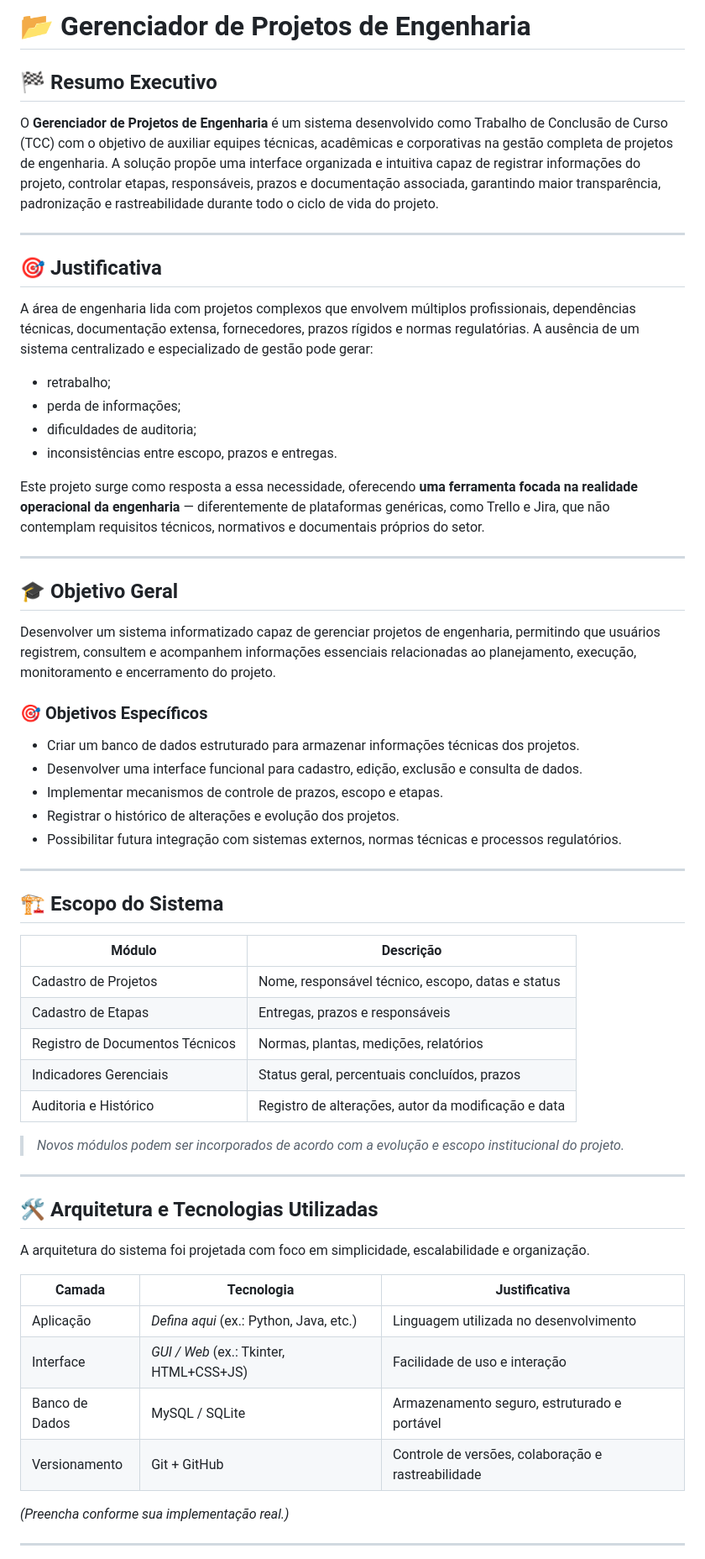
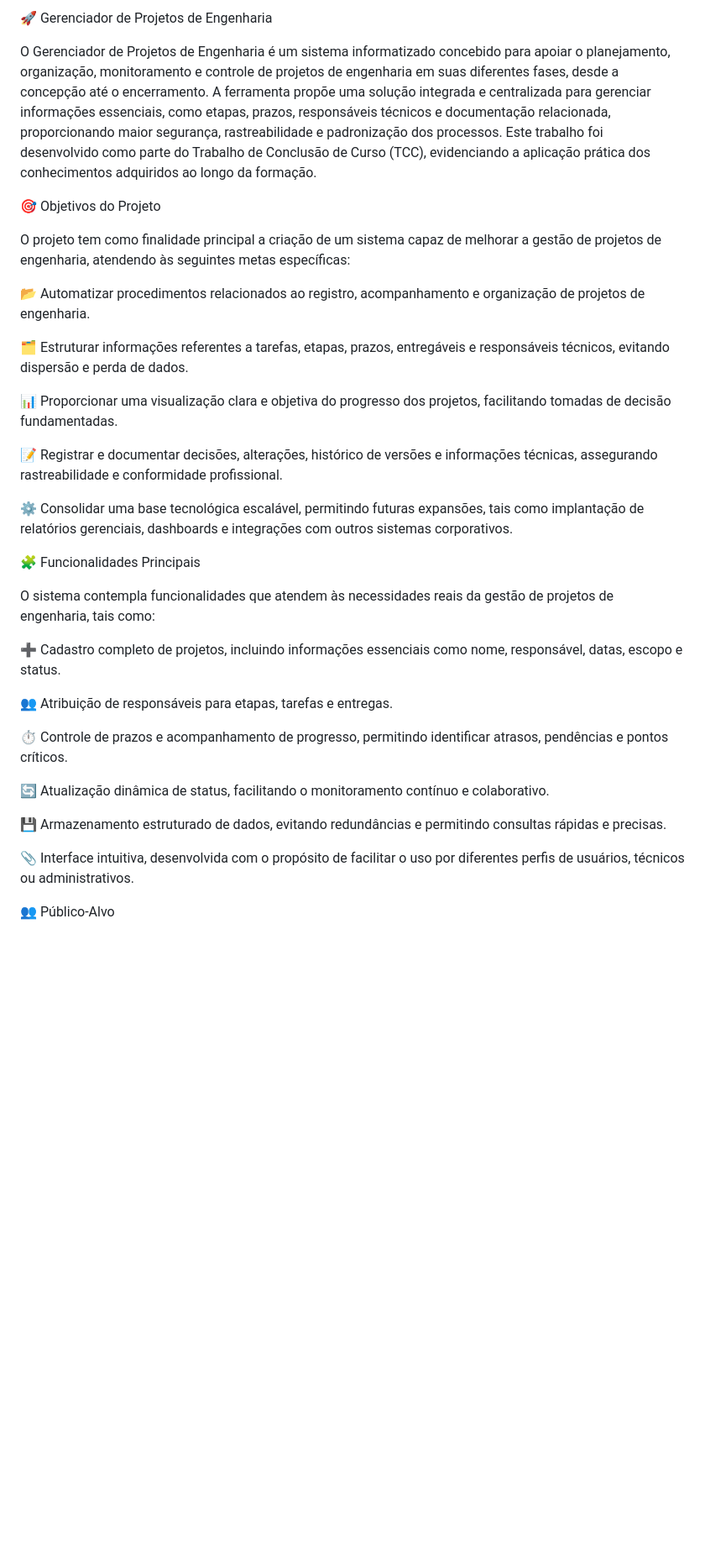
Before and after one commit to Gandalf12042007/Gerenciador-de-Projetos-de-Engenharia, a Markdown page: README.md, the part around the change printed below. Shown: that part at 84% size. Drawn GitHub-style; blank space fills up the shorter version.

```diff
--- a/README.md
+++ b/README.md
@@ -1,59 +1,36 @@
-# 📂 Gerenciador de Projetos de Engenharia
+🚀 Gerenciador de Projetos de Engenharia
 
-## 🏁 Resumo Executivo
-O **Gerenciador de Projetos de Engenharia** é um sistema desenvolvido como Trabalho de Conclusão de Curso (TCC) com o objetivo de auxiliar equipes técnicas, acadêmicas e corporativas na gestão completa de projetos de engenharia. A solução propõe uma interface organizada e intuitiva capaz de registrar informações do projeto, controlar etapas, responsáveis, prazos e documentação associada, garantindo maior transparência, padronização e rastreabilidade durante todo o ciclo de vida do projeto.
+O Gerenciador de Projetos de Engenharia é um sistema informatizado concebido para apoiar o planejamento, organização, monitoramento e controle de projetos de engenharia em suas diferentes fases, desde a concepção até o encerramento. A ferramenta propõe uma solução integrada e centralizada para gerenciar informações essenciais, como etapas, prazos, responsáveis técnicos e documentação relacionada, proporcionando maior segurança, rastreabilidade e padronização dos processos. Este trabalho foi desenvolvido como parte do Trabalho de Conclusão de Curso (TCC), evidenciando a aplicação prática dos conhecimentos adquiridos ao longo da formação.
 
----
+🎯 Objetivos do Projeto
 
-## 🎯 Justificativa
-A área de engenharia lida com projetos complexos que envolvem múltiplos profissionais, dependências técnicas, documentação extensa, fornecedores, prazos rígidos e normas regulatórias. A ausência de um sistema centralizado e especializado de gestão pode gerar:
+O projeto tem como finalidade principal a criação de um sistema capaz de melhorar a gestão de projetos de engenharia, atendendo às seguintes metas específicas:
 
-- retrabalho;
-- perda de informações;
-- dificuldades de auditoria;
-- inconsistências entre escopo, prazos e entregas.
+📂 Automatizar procedimentos relacionados ao registro, acompanhamento e organização de projetos de engenharia.
 
-Este projeto surge como resposta a essa necessidade, oferecendo **uma ferramenta focada na realidade operacional da engenharia** — diferentemente de plataformas genéricas, como Trello e Jira, que não contemplam requisitos técnicos, normativos e documentais próprios do setor.
+🗂️ Estruturar informações referentes a tarefas, etapas, prazos, entregáveis e responsáveis técnicos, evitando dispersão e perda de dados.
 
----
+📊 Proporcionar uma visualização clara e objetiva do progresso dos projetos, facilitando tomadas de decisão fundamentadas.
 
-## 🎓 Objetivo Geral
-Desenvolver um sistema informatizado capaz de gerenciar projetos de engenharia, permitindo que usuários registrem, consultem e acompanhem informações essenciais relacionadas ao planejamento, execução, monitoramento e encerramento do projeto.
+📝 Registrar e documentar decisões, alterações, histórico de versões e informações técnicas, assegurando rastreabilidade e conformidade profissional.
 
-### 🎯 Objetivos Específicos
-- Criar um banco de dados estruturado para armazenar informações técnicas dos projetos.
-- Desenvolver uma interface funcional para cadastro, edição, exclusão e consulta de dados.
-- Implementar mecanismos de controle de prazos, escopo e etapas.
-- Registrar o histórico de alterações e evolução dos projetos.
-- Possibilitar futura integração com sistemas externos, normas técnicas e processos regulatórios.
+⚙️ Consolidar uma base tecnológica escalável, permitindo futuras expansões, tais como implantação de relatórios gerenciais, dashboards e integrações com outros sistemas corporativos.
 
----
+🧩 Funcionalidades Principais
 
-## 🏗️ Escopo do Sistema
+O sistema contempla funcionalidades que atendem às necessidades reais da gestão de projetos de engenharia, tais como:
 
-| Módulo | Descrição |
-|-------|-----------|
-| Cadastro de Projetos | Nome, responsável técnico, escopo, datas e status |
-| Cadastro de Etapas | Entregas, prazos e responsáveis |
-| Registro de Documentos Técnicos | Normas, plantas, medições, relatórios |
-| Indicadores Gerenciais | Status geral, percentuais concluídos, prazos |
-| Auditoria e Histórico | Registro de alterações, autor da modificação e data |
+➕ Cadastro completo de projetos, incluindo informações essenciais como nome, responsável, datas, escopo e status.
 
-> *Novos módulos podem ser incorporados de acordo com a evolução e escopo institucional do projeto.*
+👥 Atribuição de responsáveis para etapas, tarefas e entregas.
 
----
+⏱️ Controle de prazos e acompanhamento de progresso, permitindo identificar atrasos, pendências e pontos críticos.
 
-## 🛠️ Arquitetura e Tecnologias Utilizadas
-A arquitetura do sistema foi projetada com foco em simplicidade, escalabilidade e organização.
+🔄 Atualização dinâmica de status, facilitando o monitoramento contínuo e colaborativo.
 
-| Camada | Tecnologia | Justificativa |
-|-------|-----------|---------------|
-| Aplicação | *Defina aqui* (ex.: Python, Java, etc.) | Linguagem utilizada no desenvolvimento |
-| Interface | *GUI / Web* (ex.: Tkinter, HTML+CSS+JS) | Facilidade de uso e interação |
-| Banco de Dados | MySQL / SQLite | Armazenamento seguro, estruturado e portável |
-| Versionamento | Git + GitHub | Controle de versões, colaboração e rastreabilidade |
+💾 Armazenamento estruturado de dados, evitando redundâncias e permitindo consultas rápidas e precisas.
 
-*(Preencha conforme sua implementação real.)*
+📎 Interface intuitiva, desenvolvida com o propósito de facilitar o uso por diferentes perfis de usuários, técnicos ou administrativos.
 
----
+👥 Público-Alvo
 
```
Also changed, not shown: other parts of README.md (+30 -24 lines).
